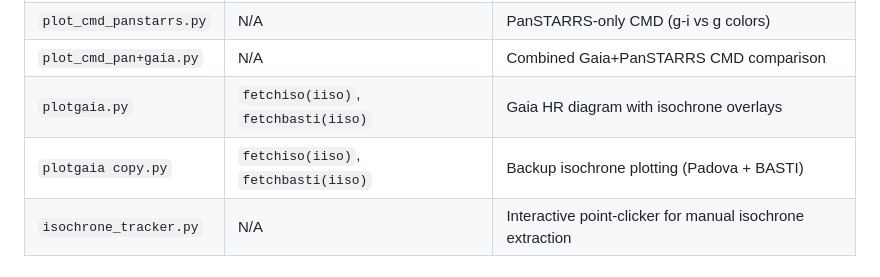
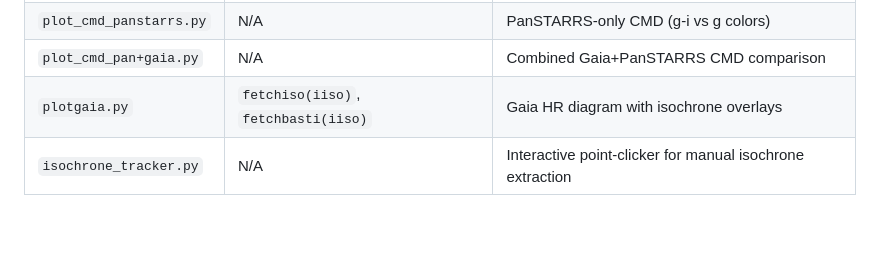
Before and after one commit to abbychriss/redclump-age-method, a Markdown page: README.md, the part around the change. Drawn GitHub-style; blank space fills up the shorter version.

Commit message:
Remove reference to 'plotgaia copy.py' in README
Removed backup isochrone plotting script from README.

```diff
--- a/README.md
+++ b/README.md
@@ -55,7 +55,6 @@ Create publication-quality plots of cluster populations.
 | `plot_cmd_panstarrs.py` | N/A | PanSTARRS-only CMD (g-i vs g colors) |
 | `plot_cmd_pan+gaia.py` | N/A | Combined Gaia+PanSTARRS CMD comparison |
 | `plotgaia.py` | `fetchiso(iiso)`, `fetchbasti(iiso)` | Gaia HR diagram with isochrone overlays |
-| `plotgaia copy.py` | `fetchiso(iiso)`, `fetchbasti(iiso)` | Backup isochrone plotting (Padova + BASTI) |
 | `isochrone_tracker.py` | N/A | Interactive point-clicker for manual isochrone extraction |
 
 ### **6. Red Clump Analysis**
```
